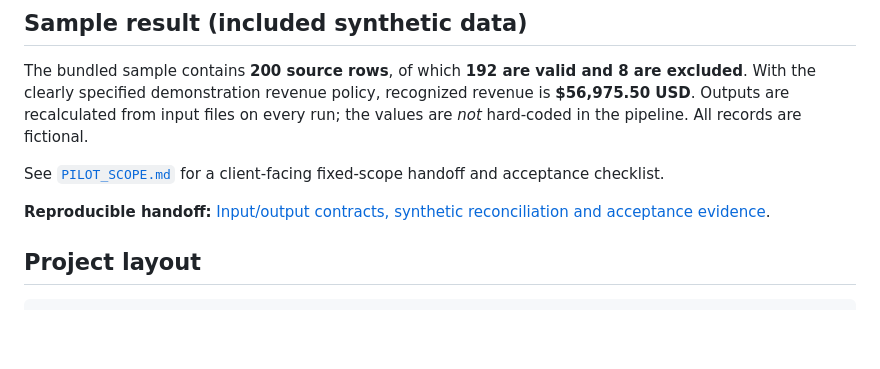
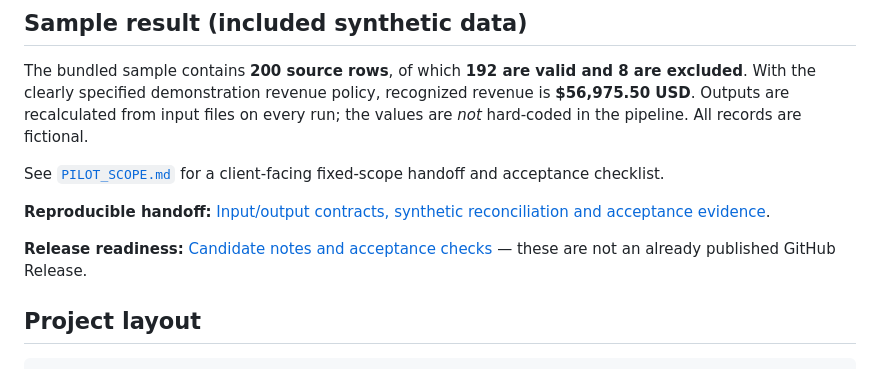
Before and after one commit to senanurcetin/excel-csv-reporting-automation, a Markdown page: README.md, the part around the change. GitHub-like rendering; blank space fills up the shorter version.

Commit message:
docs: surface initial release readiness without claiming a published tag

````diff
--- a/README.md
+++ b/README.md
@@ -73,6 +73,8 @@ See [`PILOT_SCOPE.md`](PILOT_SCOPE.md) for a client-facing fixed-scope handoff a
 
 **Reproducible handoff:** [Input/output contracts, synthetic reconciliation and acceptance evidence](docs/PILOT_HANDOFF.md).
 
+**Release readiness:** [Candidate notes and acceptance checks](docs/RELEASE_NOTES_CANDIDATE.md) — these are not an already published GitHub Release.
+
 ## Project layout
 
 ```text
````
